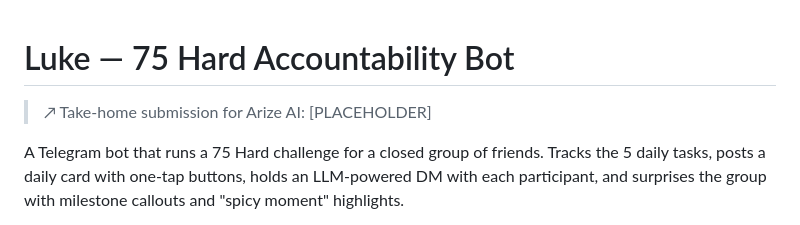
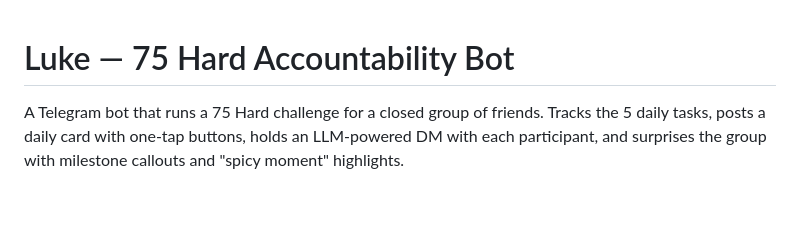
Before and after one commit to BSPLAZA/75-hard, a Markdown page: 75-hard-bot/README.md, the part around the change. Drawn GitHub-style; blank space fills up the shorter version.

Commit message:
README: drop take-home placeholder line
The submission site links to this repo one-way; cross-linking back creates a
stale-URL liability for nothing.

Co-Authored-By: Claude Opus 4.7 (1M context) <noreply@anthropic.com>

```diff
--- a/75-hard-bot/README.md
+++ b/75-hard-bot/README.md
@@ -1,6 +1,4 @@
 # Luke — 75 Hard Accountability Bot
-
-> ↗ Take-home submission for Arize AI: [PLACEHOLDER]
 
 A Telegram bot that runs a 75 Hard challenge for a closed group of friends. Tracks the 5 daily tasks, posts a daily card with one-tap buttons, holds an LLM-powered DM with each participant, and surprises the group with milestone callouts and "spicy moment" highlights.
 
```
